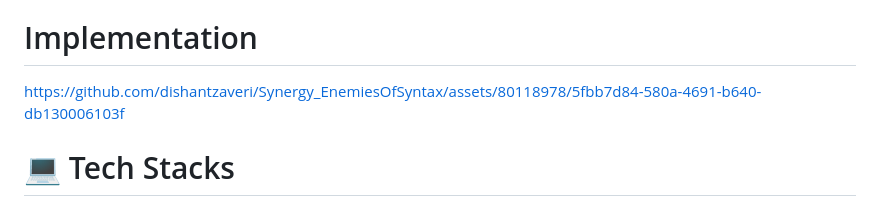
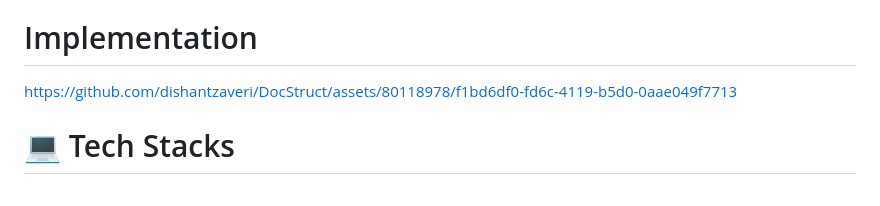
Before and after one commit to dishantzaveri/DocStruct, a Markdown page: README.md, the part around one of its changes. Drawn GitHub-style.

```diff
--- a/README.md
+++ b/README.md
@@ -35,7 +35,10 @@ The construction industry's document management landscape is fraught with ineffi
 
 # Implementation
 
-https://github.com/dishantzaveri/Synergy_EnemiesOfSyntax/assets/80118978/5fbb7d84-580a-4691-b640-db130006103f
+
+
+https://github.com/dishantzaveri/DocStruct/assets/80118978/f1bd6df0-fd6c-4119-b5d0-0aae049f7713
+
 
 #  💻 Tech Stacks
 
```
Also changed, not shown: other parts of README.md (+7 -4 lines).
